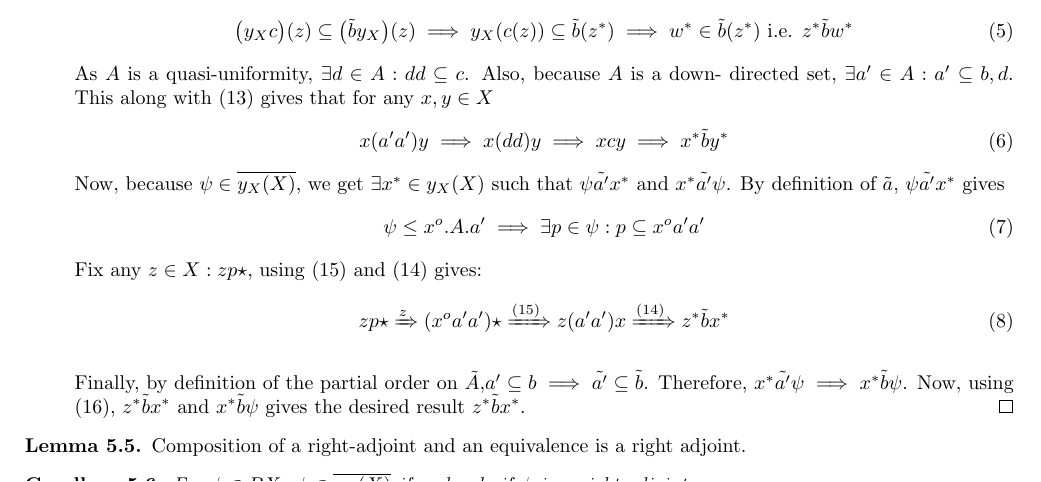
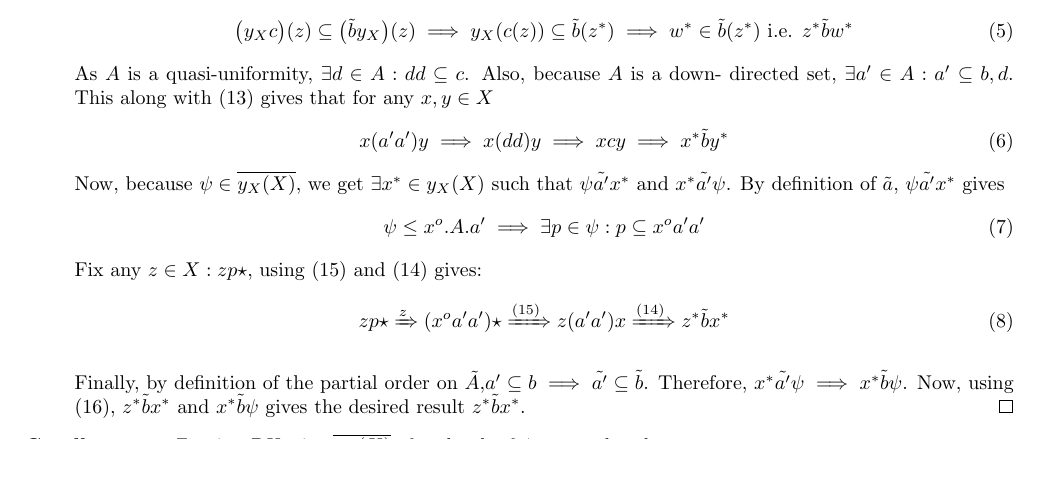
Before and after one commit to 4amVim/Undergrad-Thesis, a LaTeX thesis (Thesis/section1.tex): part of page 14 of 16 before the commit and part of page 14 of 15 after it, cut so that both start at the same text. Compiled offline with pdfLaTeX.

Commit message:
minor fixes

```diff
--- a/Thesis/section1.tex
+++ b/Thesis/section1.tex
@@ -1509,9 +1509,9 @@ of the quasi-uniform space 1.
 	%}}}
 	%}}}
 	%{{{ Yoneda Corollary NOT COMPLETE YET
-	\begin{lemma}
-		Composition of a right-adjoint and an equivalence is a right adjoint.
-	\end{lemma}
+	%\begin{lemma}
+	%	Composition of a right-adjoint and an equivalence is a right adjoint.
+	%\end{lemma}
 	\begin{coro}
 		For $\psi \in PX$, $\psi \in \overline{y_X(X)}$ if and only if $\psi$ is a right-adjoint.
 	\end{coro}
```
Also changed, not shown: Thesis/section1.pdf.
